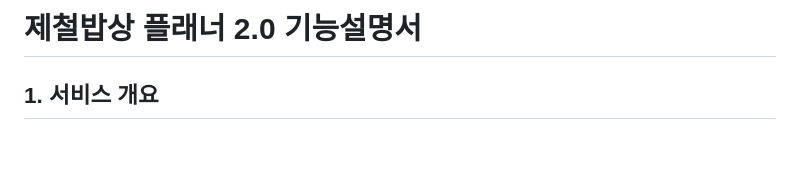
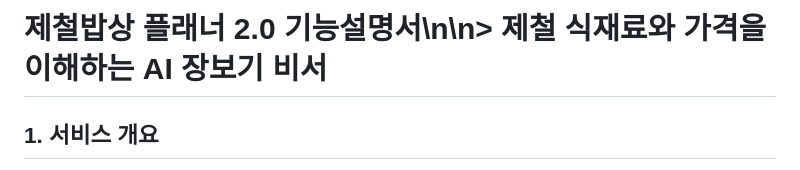
Before and after one commit to 80gina/M_001, a Markdown page: docs/제철밥상_앱_기능설명서.md, the part around the change. Drawn GitHub-style; blank space fills up the shorter version.

```diff
--- a/docs/제철밥상_앱_기능설명서.md
+++ b/docs/제철밥상_앱_기능설명서.md
@@ -1,4 +1,4 @@
-# 제철밥상 플래너 2.0 기능설명서
+# 제철밥상 플래너 2.0 기능설명서\n\n> 제철 식재료와 가격을 이해하는 AI 장보기 비서
 
 ## 1. 서비스 개요
 
```
